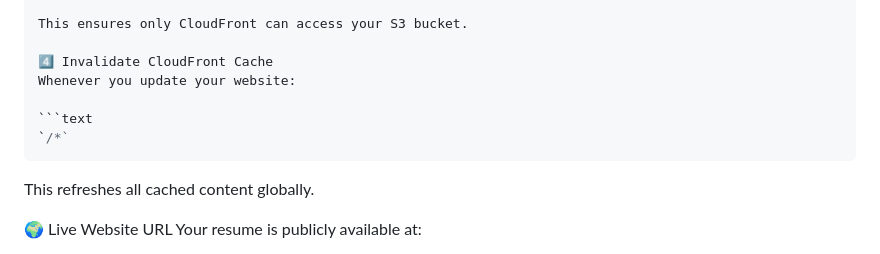
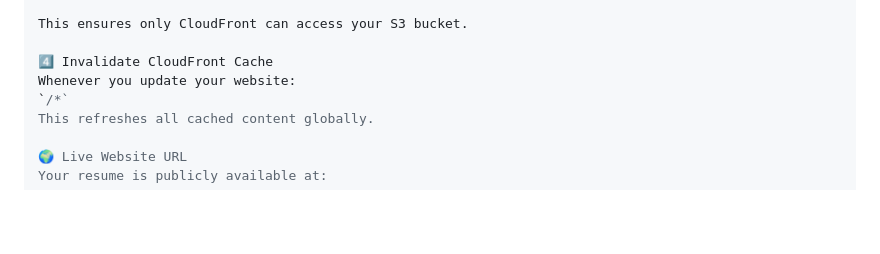
Before and after one commit to Bandaru-Tulasi/aws-s3-cloudfront-resume-website, a Markdown page: README.md, the part around the change. Rendered like a GitHub page; blank space fills up the shorter version.

````diff
--- a/README.md
+++ b/README.md
@@ -106,10 +106,7 @@ This ensures only CloudFront can access your S3 bucket.
 
 4️⃣ Invalidate CloudFront Cache
 Whenever you update your website:
-
-```text
 `/*`
-```
 This refreshes all cached content globally.
 
 🌍 Live Website URL
````
